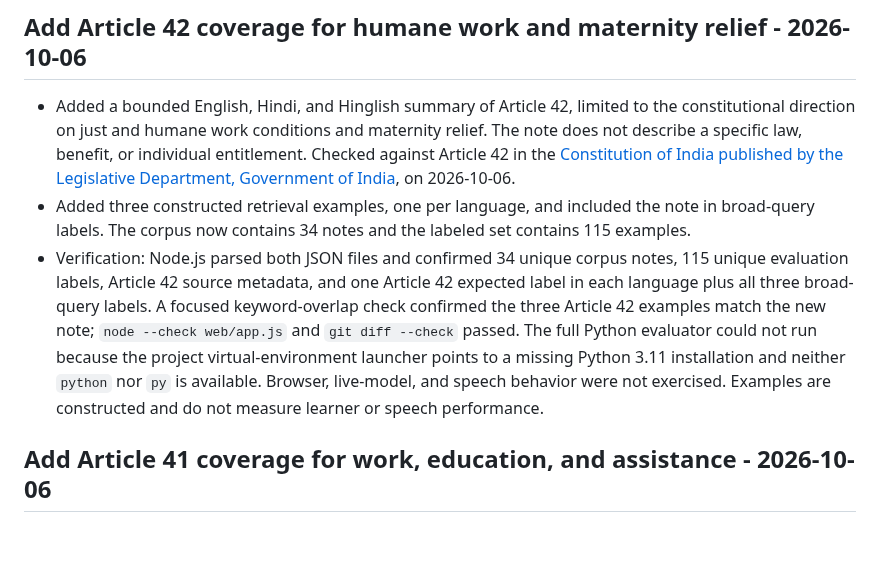
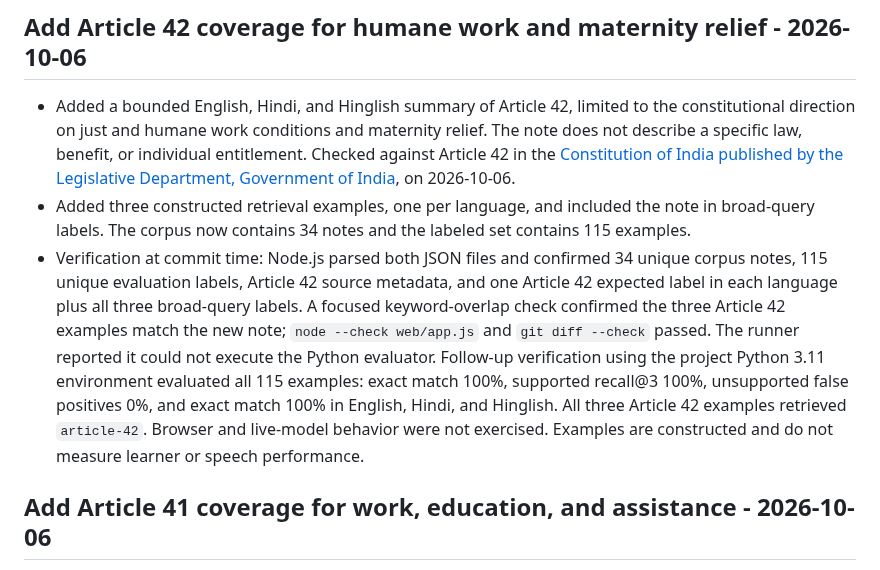
Before and after one commit to 7se7en72025/bolprep, a Markdown page: learning-log.md, the part around the change. GitHub-like rendering; blank space fills up the shorter version.

Commit message:
Record Article 42 retrieval evaluation

```diff
--- a/learning-log.md
+++ b/learning-log.md
@@ -4,7 +4,7 @@
 
 - Added a bounded English, Hindi, and Hinglish summary of Article 42, limited to the constitutional direction on just and humane work conditions and maternity relief. The note does not describe a specific law, benefit, or individual entitlement. Checked against Article 42 in the [Constitution of India published by the Legislative Department, Government of India](https://www.legislative.gov.in/static/uploads/2025/08/7af1daa22d65f9d04c00ae9b9aa5a799.pdf), on 2026-10-06.
 - Added three constructed retrieval examples, one per language, and included the note in broad-query labels. The corpus now contains 34 notes and the labeled set contains 115 examples.
-- Verification: Node.js parsed both JSON files and confirmed 34 unique corpus notes, 115 unique evaluation labels, Article 42 source metadata, and one Article 42 expected label in each language plus all three broad-query labels. A focused keyword-overlap check confirmed the three Article 42 examples match the new note; `node --check web/app.js` and `git diff --check` passed. The full Python evaluator could not run because the project virtual-environment launcher points to a missing Python 3.11 installation and neither `python` nor `py` is available. Browser, live-model, and speech behavior were not exercised. Examples are constructed and do not measure learner or speech performance.
+- Verification at commit time: Node.js parsed both JSON files and confirmed 34 unique corpus notes, 115 unique evaluation labels, Article 42 source metadata, and one Article 42 expected label in each language plus all three broad-query labels. A focused keyword-overlap check confirmed the three Article 42 examples match the new note; `node --check web/app.js` and `git diff --check` passed. The runner reported it could not execute the Python evaluator. Follow-up verification using the project Python 3.11 environment evaluated all 115 examples: exact match 100%, supported recall@3 100%, unsupported false positives 0%, and exact match 100% in English, Hindi, and Hinglish. All three Article 42 examples retrieved `article-42`. Browser and live-model behavior were not exercised. Examples are constructed and do not measure learner or speech performance.
 
 ## Add Article 41 coverage for work, education, and assistance - 2026-10-06
 
```
